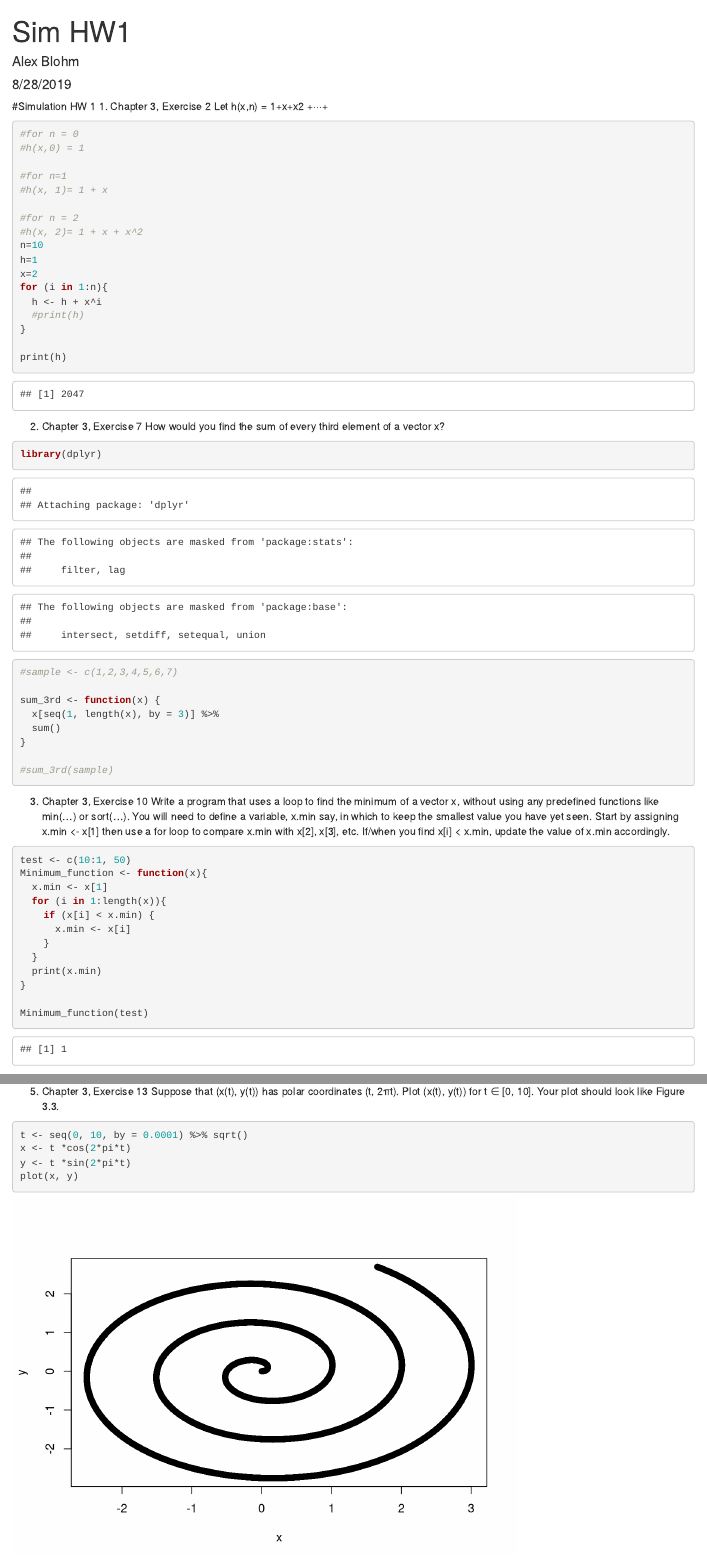
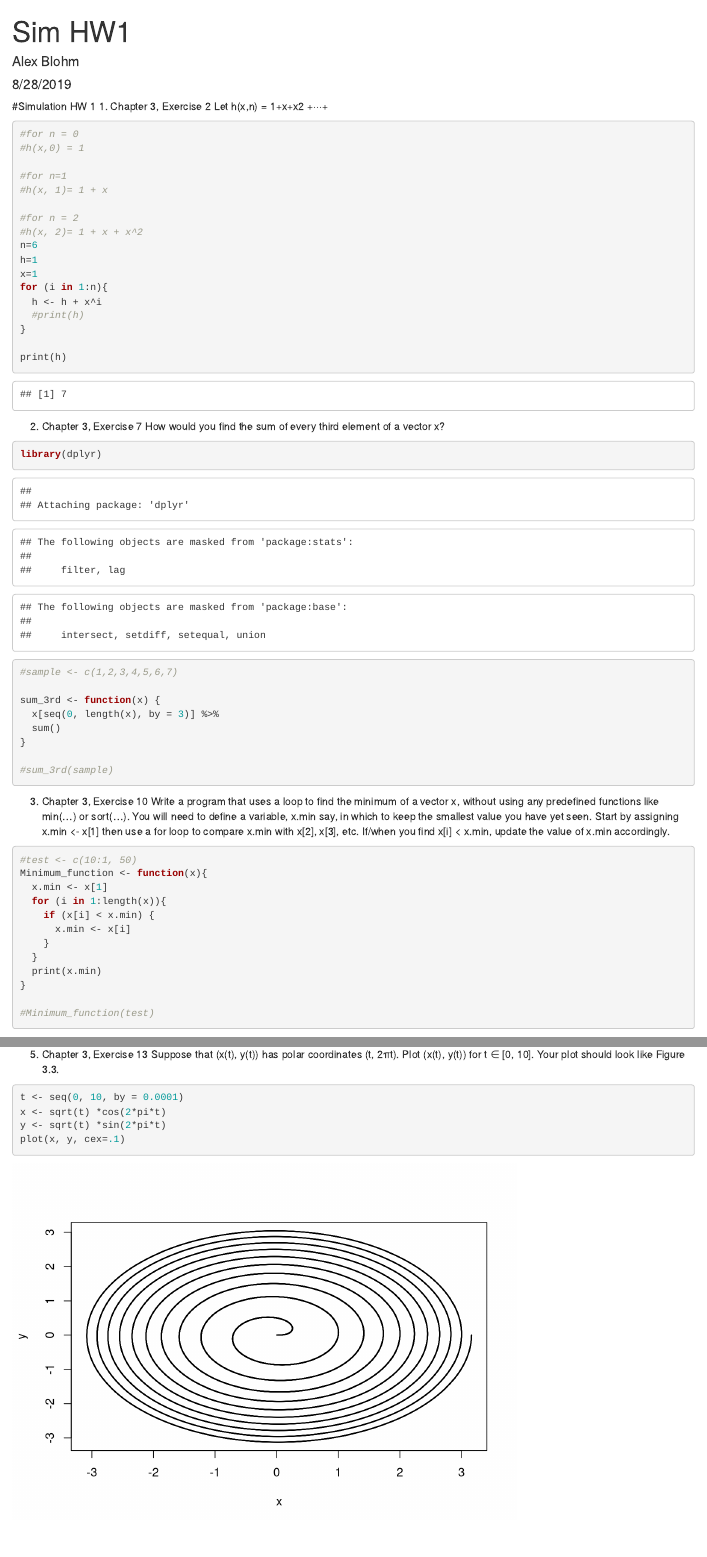
Before and after one commit to alexrblohm/Simulation, an R Markdown document (Sim HW1.Rmd): the page in a window 1100 px wide, from its top, and a second part further down, joined at a grey line. Rendered offline with R 4.5, knitr and Pandoc, with nearby package versions; code that draws random numbers runs with fixed seeds of ours.

Commit message:
Fix last question

````diff
--- a/Sim HW1.Rmd
+++ b/Sim HW1.Rmd
@@ -21,9 +21,9 @@ Let h(x,n) = 1+x+x2 +···+
 
 #for n = 2
 #h(x, 2)= 1 + x + x^2
-n=10
+n=6
 h=1
-x=2
+x=1
 for (i in 1:n){
   h <- h + x^i
   #print(h)
@@ -39,7 +39,7 @@ library(dplyr)
 #sample <- c(1,2,3,4,5,6,7)
 
 sum_3rd <- function(x) {
-  x[seq(1, length(x), by = 3)] %>%
+  x[seq(0, length(x), by = 3)] %>%
   sum()
 }
 
@@ -51,7 +51,7 @@ sum_3rd <- function(x) {
 3. Chapter 3, Exercise 10 Write a program that uses a loop to find the minimum of a vector x, without using any predefined functions like min(...) or sort(...).
 You will need to define a variable, x.min say, in which to keep the smallest value you have yet seen. Start by assigning x.min <- x[1] then use a for loop to compare x.min with x[2], x[3], etc. If/when you find x[i] < x.min, update the value of x.min accordingly.
 ```{r}
-test <- c(10:1, 50)
+#test <- c(10:1, 50)
 Minimum_function <- function(x){
   x.min <- x[1]
   for (i in 1:length(x)){
@@ -62,7 +62,7 @@ Minimum_function <- function(x){
   print(x.min)
 }
 
-Minimum_function(test)
+#Minimum_function(test)
 
 ```
 
@@ -113,8 +113,8 @@ craps()
 5. Chapter 3, Exercise 13 Suppose that (x(t), y(t)) has polar coordinates (t, 2πt). Plot (x(t), y(t))
 for t ∈ [0, 10]. Your plot should look like Figure 3.3.
 ```{r}
-t <- seq(0, 10, by = 0.0001) %>% sqrt()
-x <- t *cos(2*pi*t)
-y <- t *sin(2*pi*t)
-plot(x, y)
+t <- seq(0, 10, by = 0.0001)
+x <- sqrt(t) *cos(2*pi*t)
+y <- sqrt(t) *sin(2*pi*t)
+plot(x, y, cex=.1)
 ```
````
Also changed, not shown: Sim_HW1.html, 5 other files.
